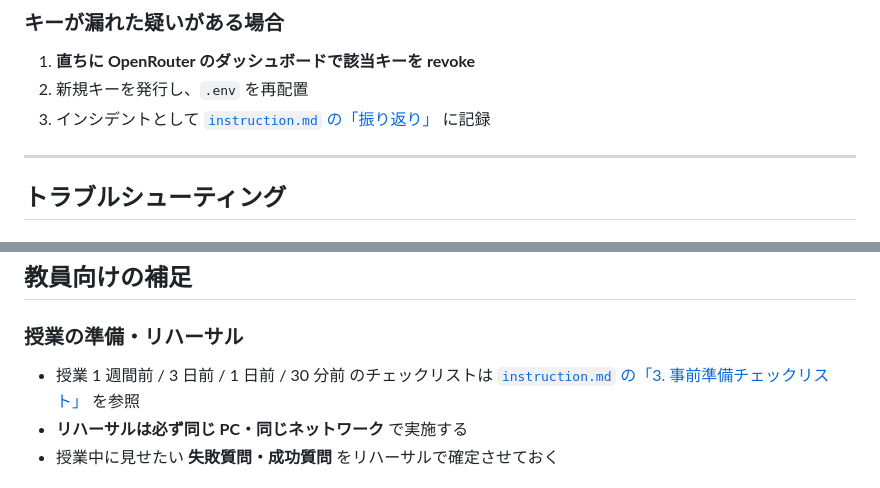
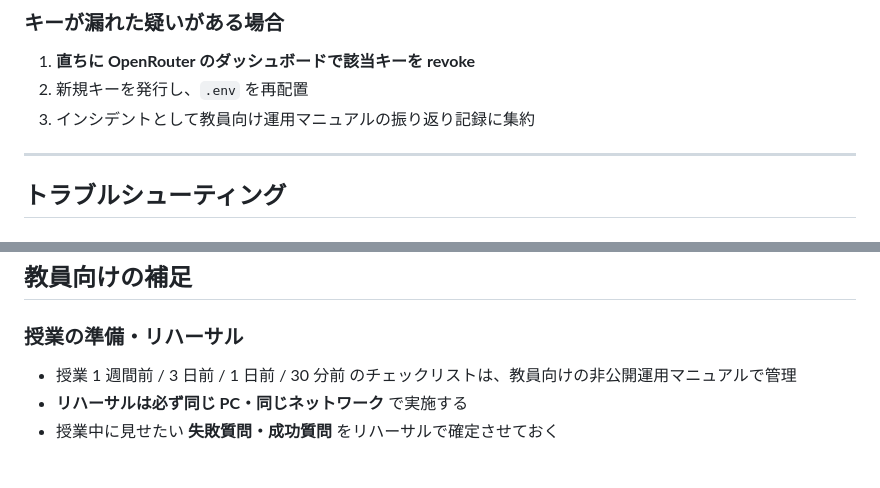
Before and after one commit to y-omasa-kbc/oc-ai-tutor-python, a Markdown page: README.md, 2 parts joined by grey strips. Rendered like a GitHub page.

```diff
--- a/README.md
+++ b/README.md
@@ -236,7 +234,7 @@ oc-ai-tutor-python/
 
 1. **直ちに OpenRouter のダッシュボードで該当キーを revoke**
 2. 新規キーを発行し、`.env` を再配置
-3. インシデントとして [`instruction.md` の「振り返り」](../instruction.md) に記録
+3. インシデントとして教員向け運用マニュアルの振り返り記録に集約
 
 ---
 
@@ -283,7 +281,7 @@ oc-ai-tutor-python/
 
 ### 授業の準備・リハーサル
 
-- 授業 1 週間前 / 3 日前 / 1 日前 / 30 分前 のチェックリストは [`instruction.md` の「3. 事前準備チェックリスト」](../instruction.md) を参照
+- 授業 1 週間前 / 3 日前 / 1 日前 / 30 分前 のチェックリストは、教員向けの非公開運用マニュアルで管理
 - **リハーサルは必ず同じ PC・同じネットワーク** で実施する
 - 授業中に見せたい **失敗質問・成功質問** をリハーサルで確定させておく
 
```
Also changed, not shown: other parts of README.md (+4 -6 lines).
